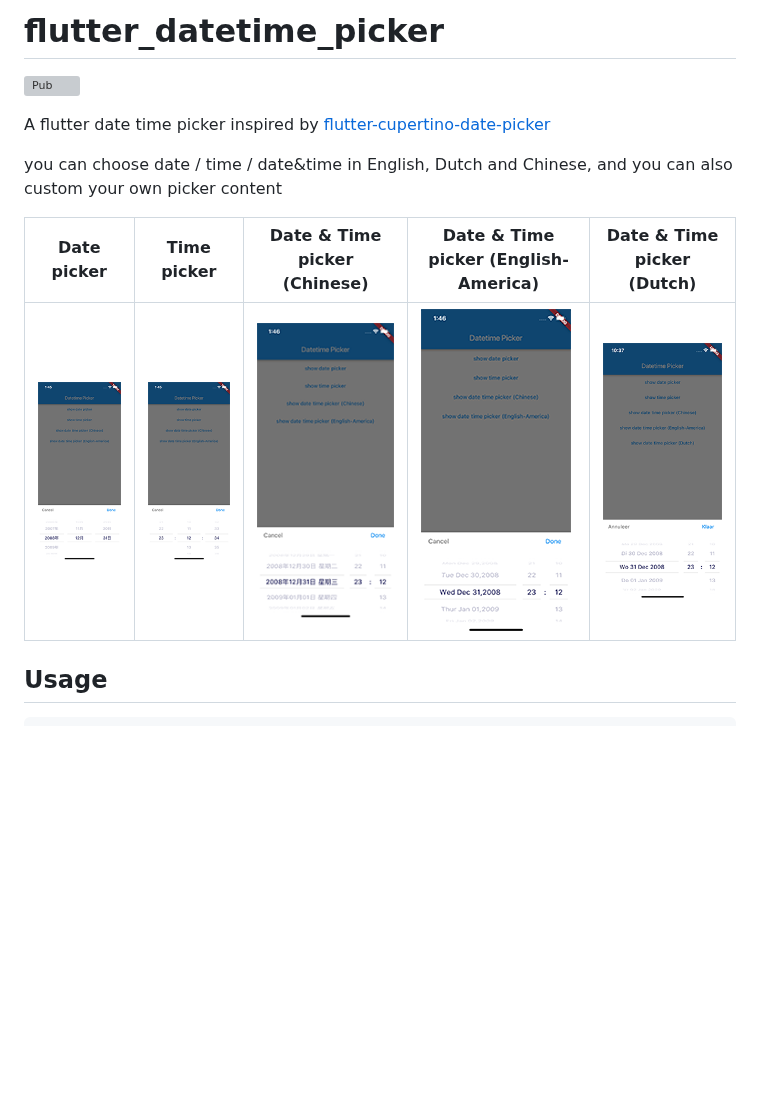
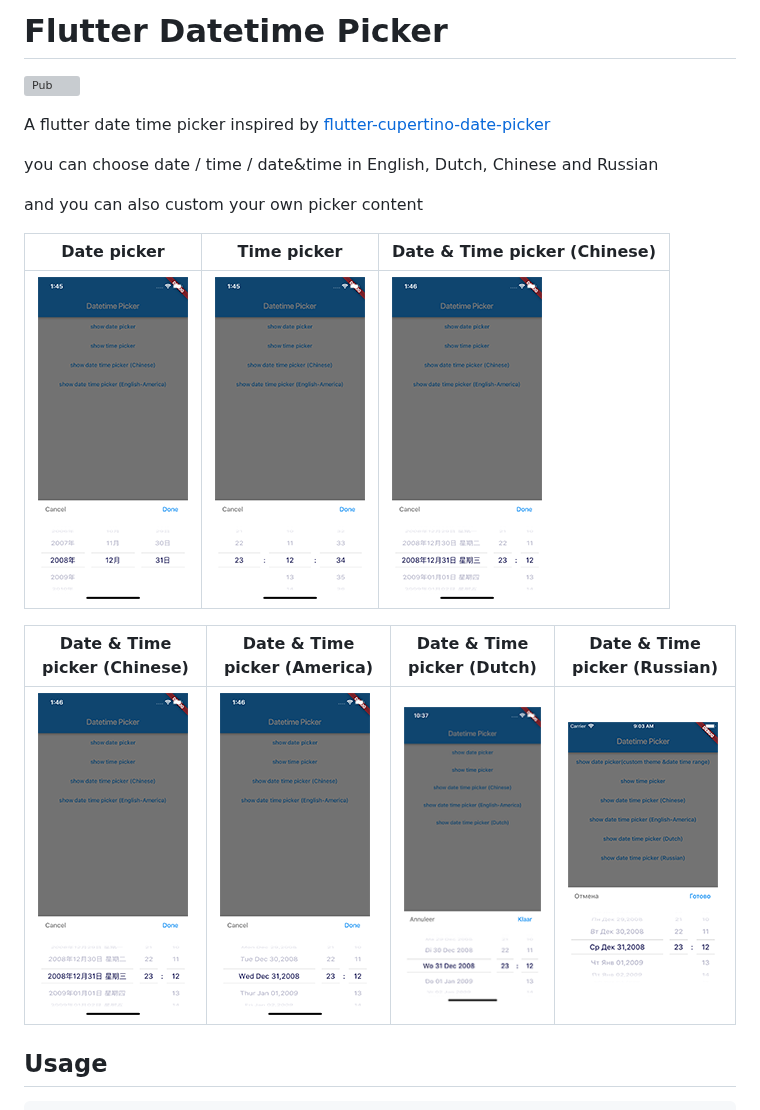
Before and after one commit to Realank/flutter_datetime_picker, a Markdown page: README.md, the part around the change. Drawn GitHub-style; pictures changed too: screen_datetime_dutch.png, screen_datetime_russian.png (added); blank space fills up the shorter version; grey boxes are pictures that could not be loaded.

Commit message:
add Russian

````diff
--- a/README.md
+++ b/README.md
@@ -1,15 +1,21 @@
-# flutter_datetime_picker
+# Flutter Datetime Picker
 
 [![Pub](https://img.shields.io/pub/v/flutter_datetime_picker.svg?style=plastic)](https://pub.dartlang.org/packages/flutter_datetime_picker)
 
 A flutter date time picker inspired by [flutter-cupertino-date-picker](https://github.com/wuzhendev/flutter-cupertino-date-picker)
 
-you can choose date / time / date&time in English, Dutch and Chinese, and you can also custom your own picker content
+you can choose date / time / date&time in English, Dutch, Chinese and Russian
+
+and you can also custom your own picker content
 
 
-| Date picker | Time picker | Date & Time picker (Chinese) | Date & Time  picker (English-America)|Date & Time  picker (Dutch)|
-| ------- | ------- | ------- | ------- |------- |
-|![]( screen_date.png)|![]( screen_time.png)|![]( screen_datetime_chinese.png)|![]( screen_datetime_english.png)|![]( screen_datetime_dutch.png)|
+| Date picker | Time picker | Date & Time picker (Chinese) |
+| ------- | ------- | ------- |
+| ![]( screen_date.png) | ![]( screen_time.png) | ![]( screen_datetime_chinese.png) |
+
+| Date & Time picker (Chinese) | Date & Time picker (America) | Date & Time picker (Dutch) | Date & Time picker (Russian) |
+| ------- | ------- | ------- | ------- |
+|![]( screen_datetime_chinese.png)|![]( screen_datetime_english.png)|![]( screen_datetime_dutch.png)|![]( screen_datetime_russian.png)|
 
 ## Usage
 ```
````
Also changed, not shown: CHANGELOG.md (+1 -0 lines), 7 other files.
